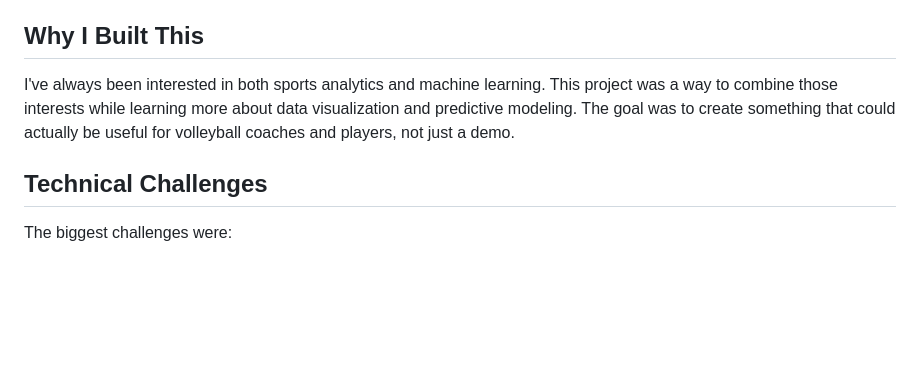
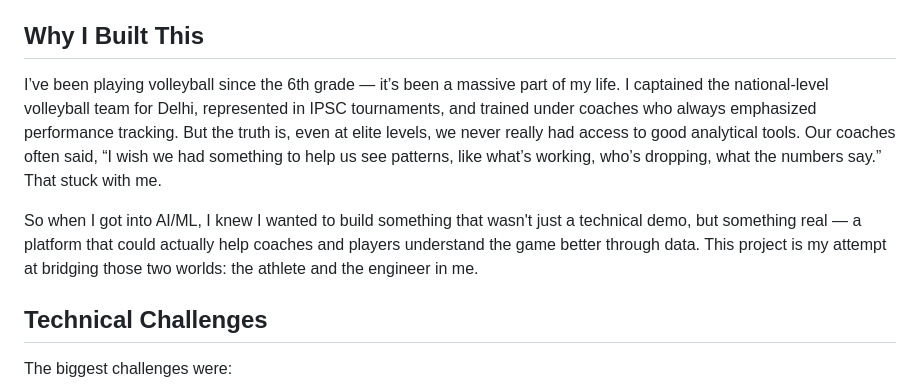
Before and after one commit to Shreeya1-pixel/VolleyVision, a Markdown page: README.md, the part around the change. Drawn GitHub-style; blank space fills up the shorter version.

```diff
--- a/README.md
+++ b/README.md
@@ -106,7 +106,10 @@ Some features I'm considering adding:
 
 ## Why I Built This
 
-I've always been interested in both sports analytics and machine learning. This project was a way to combine those interests while learning more about data visualization and predictive modeling. The goal was to create something that could actually be useful for volleyball coaches and players, not just a demo.
+I’ve been playing volleyball since the 6th grade — it’s been a massive part of my life. I captained the national-level volleyball team for Delhi, represented in IPSC tournaments, and trained under coaches who always emphasized performance tracking.
+But the truth is, even at elite levels, we never really had access to good analytical tools. Our coaches often said, “I wish we had something to help us see patterns, like what’s working, who’s dropping, what the numbers say.” That stuck with me.
+
+So when I got into AI/ML, I knew I wanted to build something that wasn't just a technical demo, but something real — a platform that could actually help coaches and players understand the game better through data. This project is my attempt at bridging those two worlds: the athlete and the engineer in me.
 
 ## Technical Challenges
 
```
